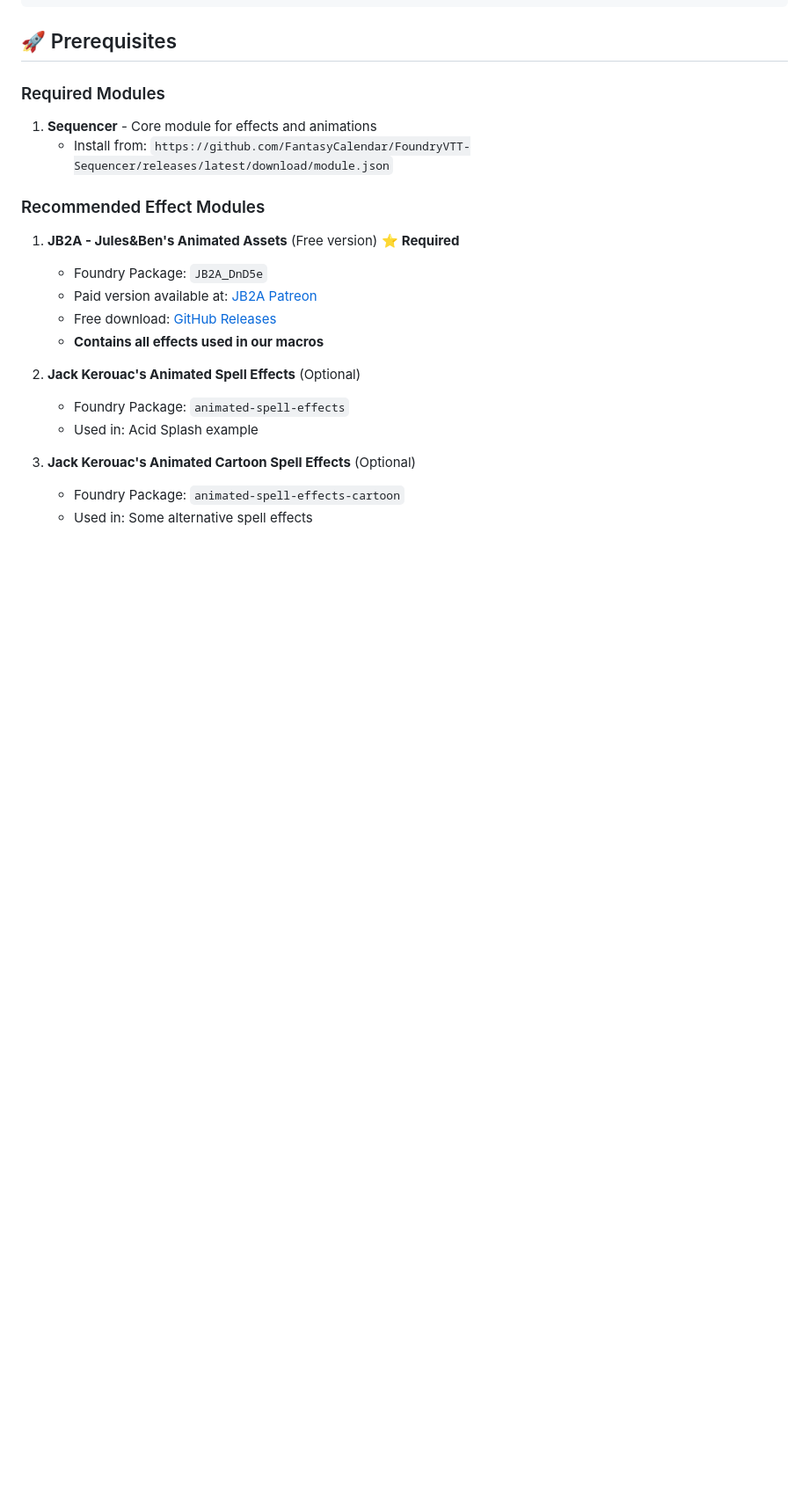
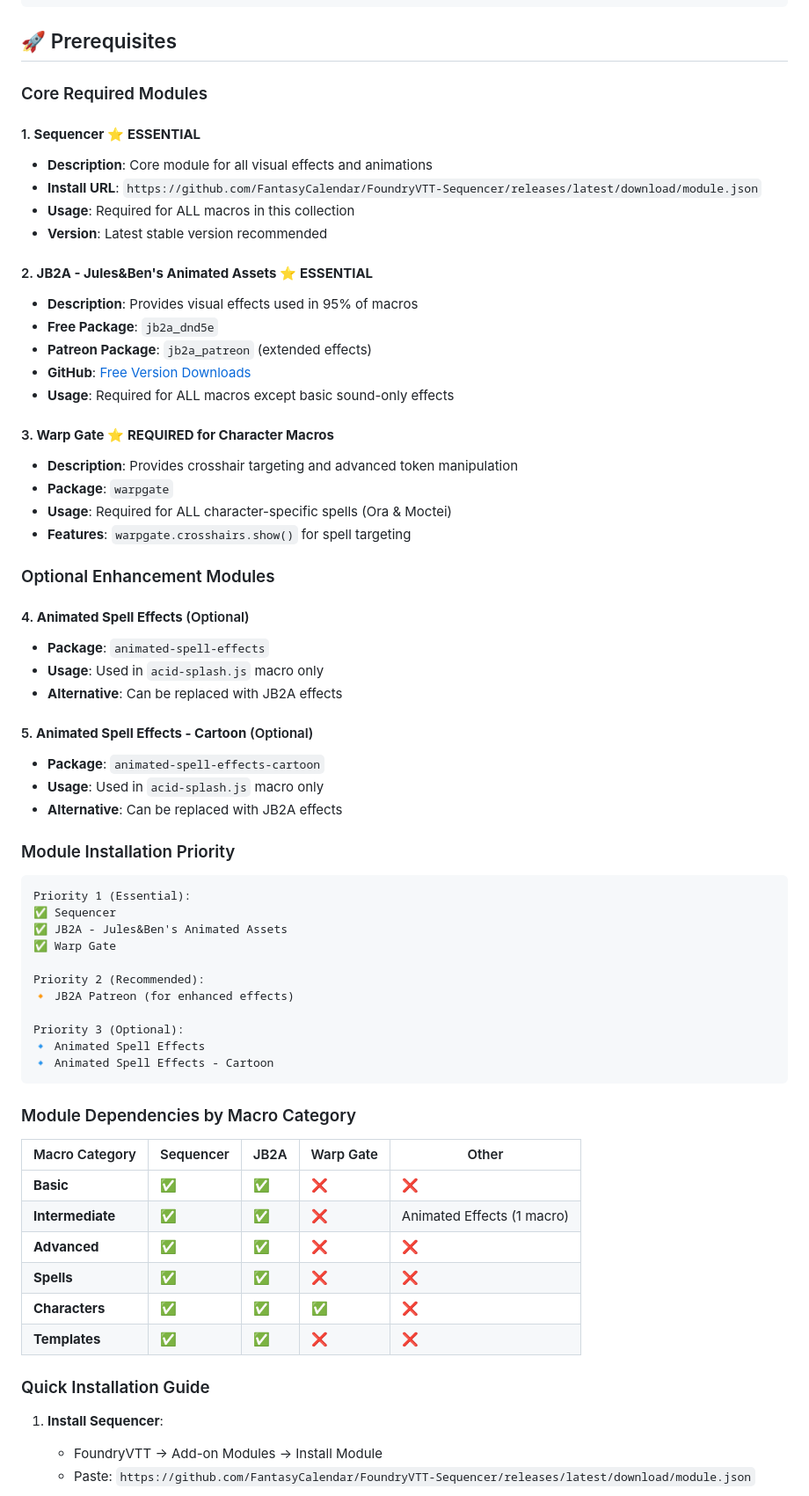
Before and after one commit to xaxzie/FoundryVTTMacro, a Markdown page: README.md, the part around the change printed below. Shown: that part at 88% size. GitHub-like rendering; blank space fills up the shorter version.

Commit message:
Update README and MODULE-REQUIREMENTS for clarity and detail on macro dependencies and installation

````diff
--- a/README.md
+++ b/README.md
@@ -26,21 +48,69 @@ TestFoundry/
 
 ## 🚀 Prerequisites
 
-### Required Modules
-1. **Sequencer** - Core module for effects and animations
-   - Install from: `https://github.com/FantasyCalendar/FoundryVTT-Sequencer/releases/latest/download/module.json`
+### Core Required Modules
 
-### Recommended Effect Modules
-1. **JB2A - Jules&Ben's Animated Assets** (Free version) ⭐ **Required**
-   - Foundry Package: `JB2A_DnD5e`
-   - Paid version available at: [JB2A Patreon](https://www.patreon.com/JB2A)
-   - Free download: [GitHub Releases](https://github.com/Jules-Bens-Aa/JB2A_DnD5e/releases)
-   - **Contains all effects used in our macros**
+#### 1. **Sequencer** ⭐ **ESSENTIAL**
+- **Description**: Core module for all visual effects and animations
+- **Install URL**: `https://github.com/FantasyCalendar/FoundryVTT-Sequencer/releases/latest/download/module.json`
+- **Usage**: Required for ALL macros in this collection
+- **Version**: Latest stable version recommended
 
-2. **Jack Kerouac's Animated Spell Effects** (Optional)
-   - Foundry Package: `animated-spell-effects`
-   - Used in: Acid Splash example
+#### 2. **JB2A - Jules&Ben's Animated Assets** ⭐ **ESSENTIAL**
+- **Description**: Provides visual effects used in 95% of macros
+- **Free Package**: `jb2a_dnd5e`
+- **Patreon Package**: `jb2a_patreon` (extended effects)
+- **GitHub**: [Free Version Downloads](https://github.com/Jules-Bens-Aa/JB2A_DnD5e/releases)
+- **Usage**: Required for ALL macros except basic sound-only effects
 
-3. **Jack Kerouac's Animated Cartoon Spell Effects** (Optional)
-   - Foundry Package: `animated-spell-effects-cartoon`
-   - Used in: Some alternative spell effects
+#### 3. **Warp Gate** ⭐ **REQUIRED for Character Macros**
+- **Description**: Provides crosshair targeting and advanced token manipulation
+- **Package**: `warpgate`
+- **Usage**: Required for ALL character-specific spells (Ora & Moctei)
+- **Features**: `warpgate.crosshairs.show()` for spell targeting
+
+### Optional Enhancement Modules
+
+#### 4. **Animated Spell Effects** (Optional)
+- **Package**: `animated-spell-effects`
+- **Usage**: Used in `acid-splash.js` macro only
+- **Alternative**: Can be replaced with JB2A effects
+
+#### 5. **Animated Spell Effects - Cartoon** (Optional)
+- **Package**: `animated-spell-effects-cartoon`
+- **Usage**: Used in `acid-splash.js` macro only
+- **Alternative**: Can be replaced with JB2A effects
+
+### Module Installation Priority
+
+```
+Priority 1 (Essential):
+✅ Sequencer
+✅ JB2A - Jules&Ben's Animated Assets
+✅ Warp Gate
+
+Priority 2 (Recommended):
+🔸 JB2A Patreon (for enhanced effects)
+
+Priority 3 (Optional):
+🔹 Animated Spell Effects
+🔹 Animated Spell Effects - Cartoon
+```
+
+### Module Dependencies by Macro Category
+
+| Macro Category | Sequencer | JB2A | Warp Gate | Other |
+|----------------|-----------|------|-----------|-------|
+| **Basic** | ✅ | ✅ | ❌ | ❌ |
+| **Intermediate** | ✅ | ✅ | ❌ | Animated Effects (1 macro) |
+| **Advanced** | ✅ | ✅ | ❌ | ❌ |
+| **Spells** | ✅ | ✅ | ❌ | ❌ |
+| **Characters** | ✅ | ✅ | ✅ | ❌ |
+| **Templates** | ✅ | ✅ | ❌ | ❌ |
+
+### Quick Installation Guide
+
+1. **Install Sequencer**:
+   - FoundryVTT → Add-on Modules → Install Module
+   - Paste: `https://github.com/FantasyCalendar/FoundryVTT-Sequencer/releases/latest/download/module.json`
+
````
Also changed, not shown: other parts of README.md (+64 -1 lines), MODULE-REQUIREMENTS.md (added, +166 -0 lines).
